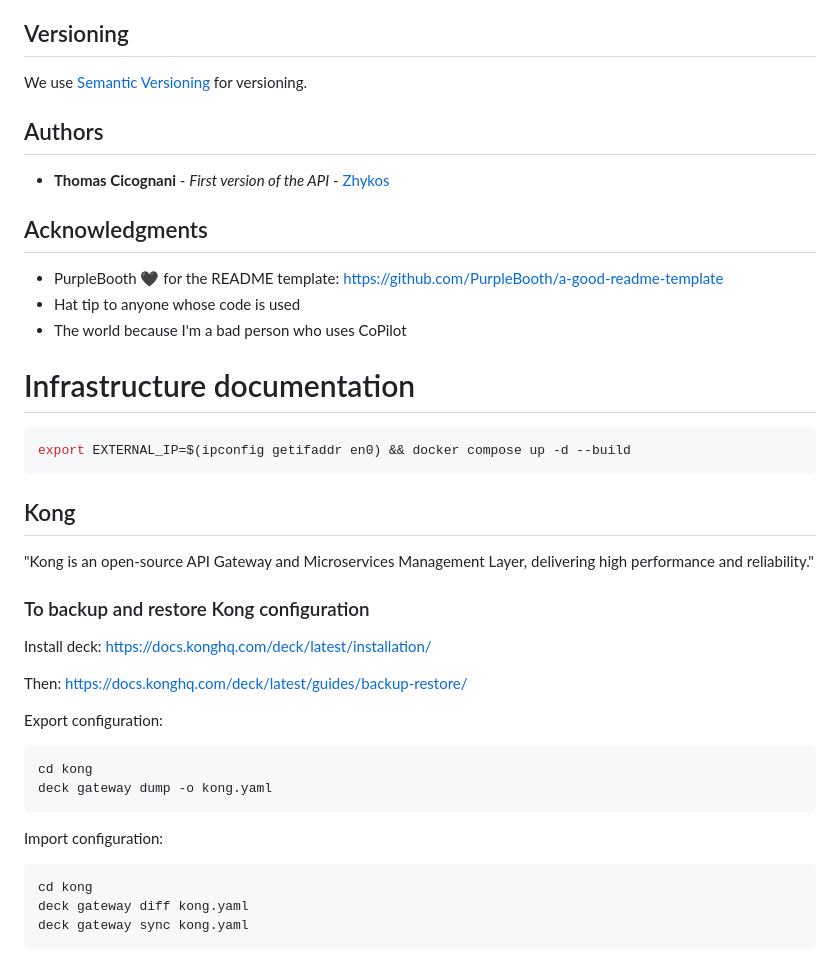
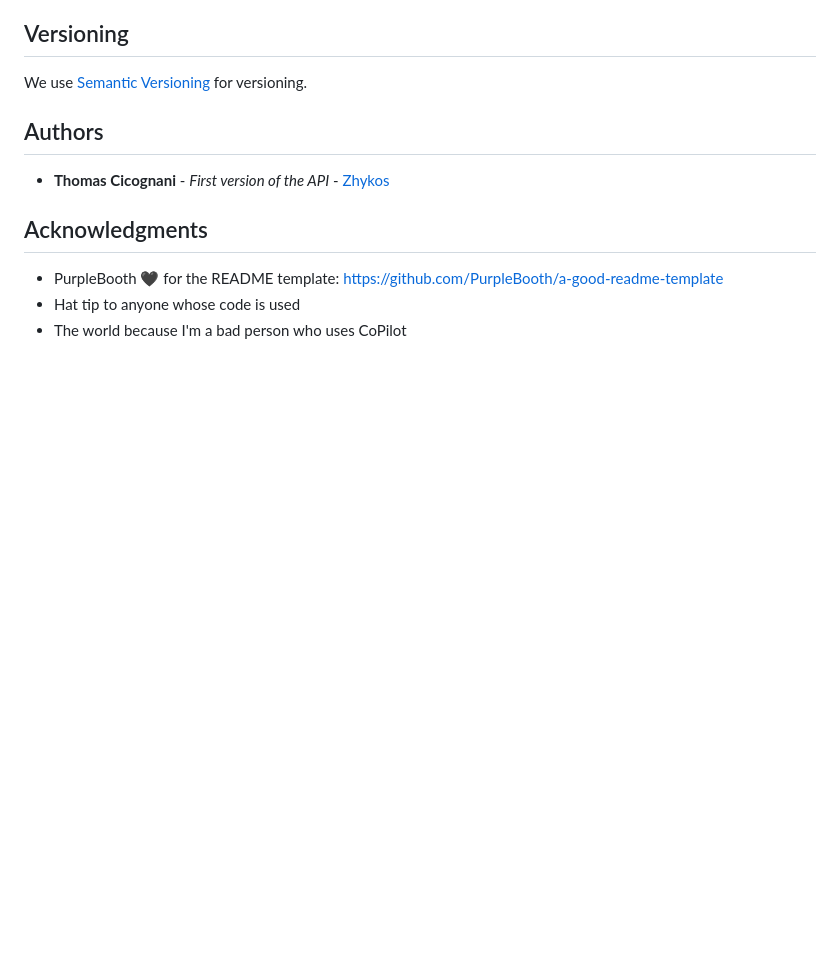
Before and after one commit to Zhykos/cool-tools, a Markdown page: Infra/README.md, the part around one of its changes. Drawn GitHub-style; blank space fills up the shorter version.

````diff
--- a/Infra/README.md
+++ b/Infra/README.md
@@ -124,38 +223,3 @@ We use [Semantic Versioning](http://semver.org/) for versioning.
 - PurpleBooth 🖤 for the README template: https://github.com/PurpleBooth/a-good-readme-template
 - Hat tip to anyone whose code is used
 - The world because I'm a bad person who uses CoPilot
-
-
-
-
-
-# Infrastructure documentation
-
-```bash
-export EXTERNAL_IP=$(ipconfig getifaddr en0) && docker compose up -d --build
-```
-
-## Kong
-
-"Kong is an open-source API Gateway and Microservices Management Layer, delivering high performance and reliability."
-
-### To backup and restore Kong configuration
-
-Install deck: https://docs.konghq.com/deck/latest/installation/
-
-Then: https://docs.konghq.com/deck/latest/guides/backup-restore/
-
-Export configuration:
-
-```bash
-cd kong
-deck gateway dump -o kong.yaml
-```
-
-Import configuration:
-
-```bash
-cd kong
-deck gateway diff kong.yaml
-deck gateway sync kong.yaml
-```
````
Also changed, not shown: other parts of Infra/README.md (+115 -16 lines).
